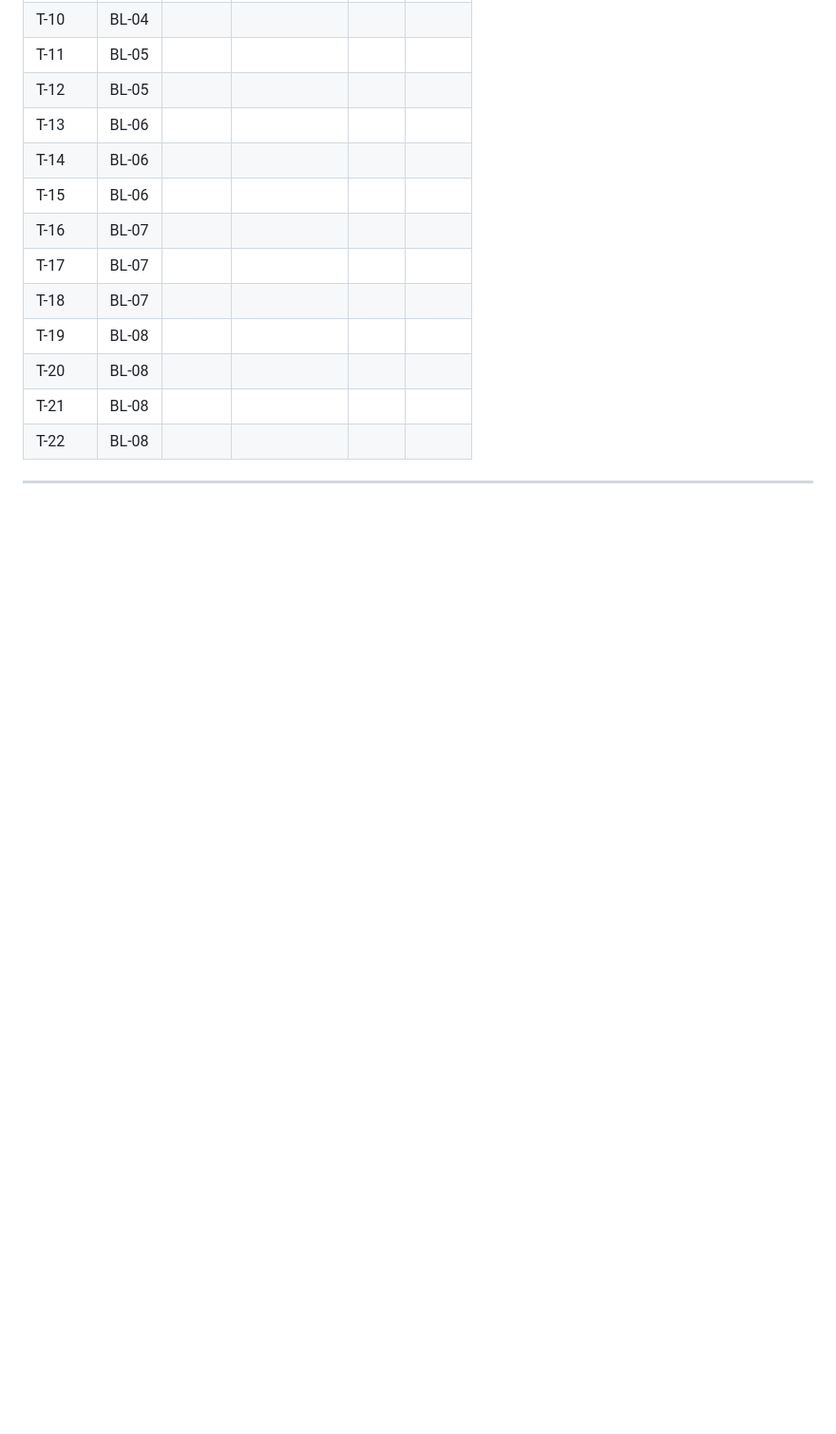
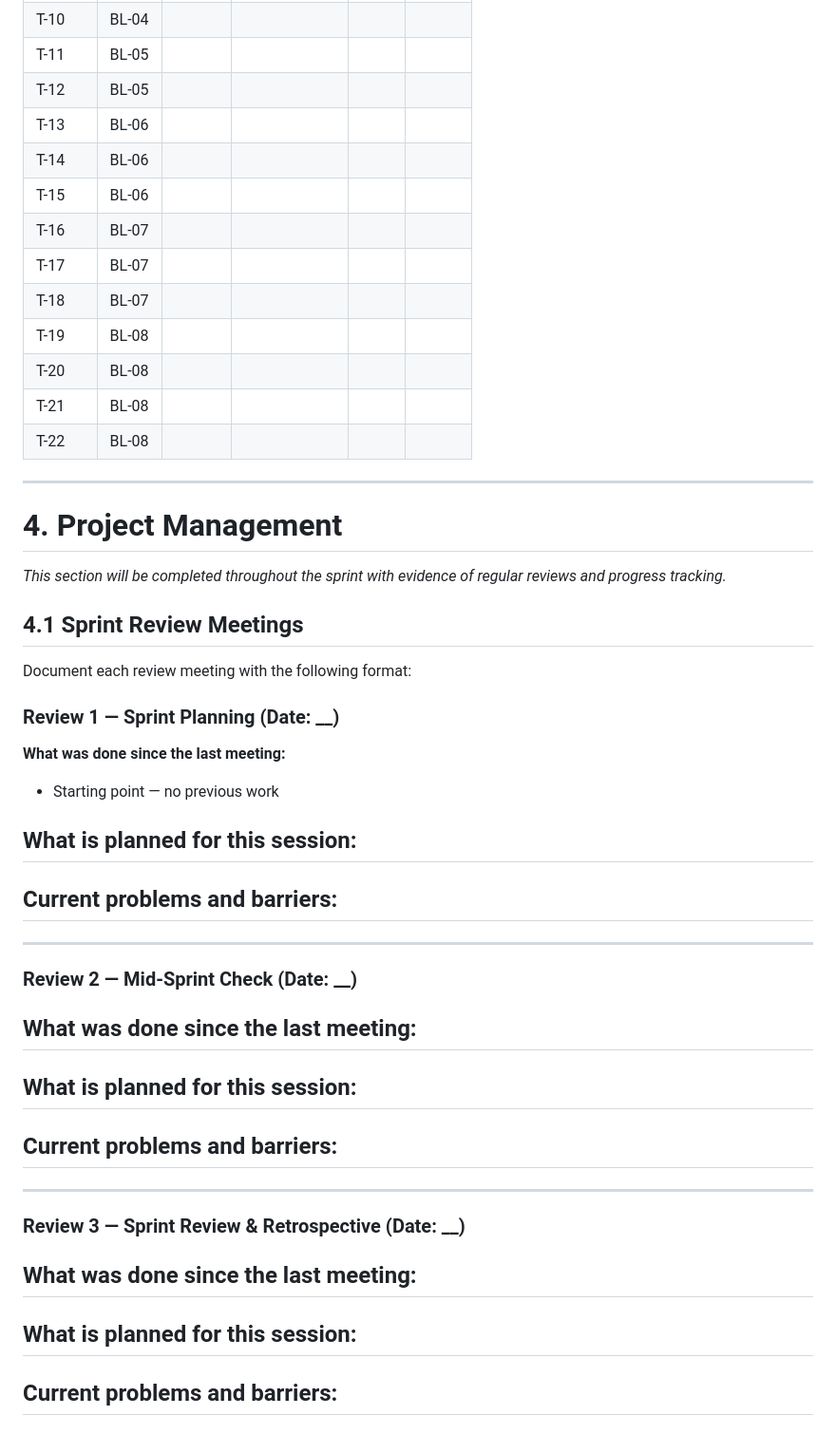
Before and after one commit to Shreyas-Jaiswal-ux/Software-Dev-2---Assignment-1, a Markdown page: README.md, the part around one of its changes. Shown at 95% size. Rendered like a GitHub page; blank space fills up the shorter version.

Commit message:
Add project management section to README
Added project management section with sprint review meetings, burndown chart, and backlog reviews.

```diff
--- a/README.md
+++ b/README.md
@@ -603,3 +603,51 @@ Testing will be conducted manually by working through each backlog item's accept
 | T-22 | BL-08 | | | | |
 
 ---
+
+
+
+# 4. Project Management
+
+*This section will be completed throughout the sprint with evidence of regular reviews and progress tracking.*
+
+## 4.1 Sprint Review Meetings
+
+Document each review meeting with the following format:
+
+### Review 1 — Sprint Planning (Date: __)
+
+**What was done since the last meeting:**
+- Starting point — no previous work
+
+**What is planned for this session:**
+-
+
+**Current problems and barriers:**
+-
+
+---
+
+### Review 2 — Mid-Sprint Check (Date: __)
+
+**What was done since the last meeting:**
+-
+
+**What is planned for this session:**
+-
+
+**Current problems and barriers:**
+-
+
+---
+
+### Review 3 — Sprint Review & Retrospective (Date: __)
+
+**What was done since the last meeting:**
+-
+
+**What is planned for this session:**
+-
+
+**Current problems and barriers:**
+-
+
```
Also changed, not shown: other parts of README.md (+37 -0 lines).
